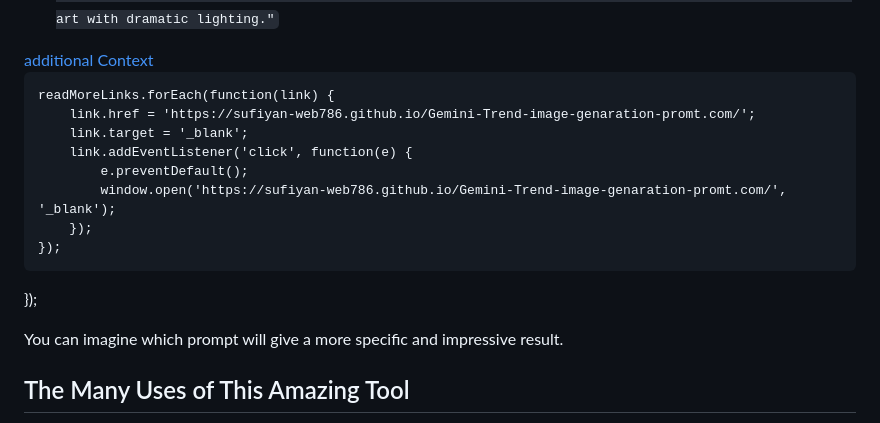
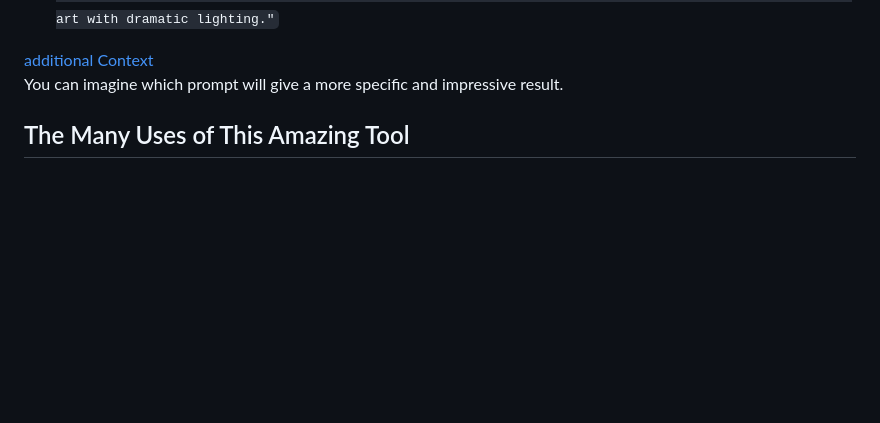
Before and after one commit to Sufiyan-web786/Gemini-Trend-image-genaration-promt.com, a Markdown page: README.md, the part around the change. GitHub-like rendering; blank space fills up the shorter version.

Commit message:
Update README.md
Signed-off-by: Sufiyan-web786 <sufiyanansari802111@gmail.com>

```diff
--- a/README.md
+++ b/README.md
@@ -55,16 +55,6 @@ The key to getting great images is writing good prompts. The more clear and deta
     </a>
 </div>
 
-    readMoreLinks.forEach(function(link) {
-        link.href = 'https://sufiyan-web786.github.io/Gemini-Trend-image-genaration-promt.com/';
-        link.target = '_blank';
-        link.addEventListener('click', function(e) {
-            e.preventDefault();
-            window.open('https://sufiyan-web786.github.io/Gemini-Trend-image-genaration-promt.com/', '_blank');
-        });
-    });
-});
-</script>
 
 
 You can imagine which prompt will give a more specific and impressive result.
```
